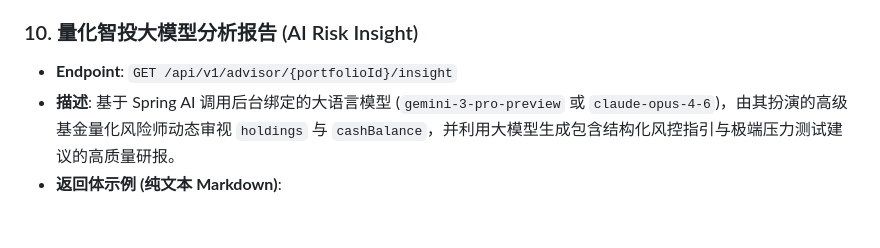
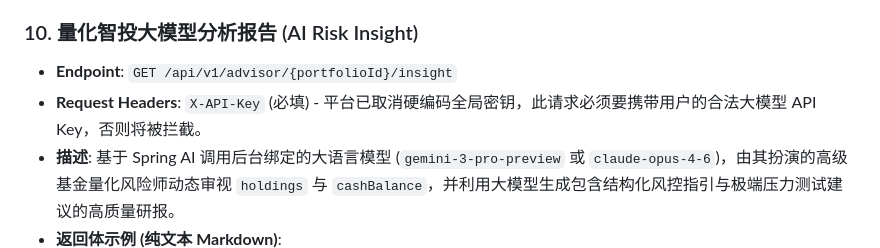
Before and after one commit to fuzeofficlal/NoVibeCodingAnymore, a Markdown page: interface.md, the part around the change. Drawn GitHub-style; blank space fills up the shorter version.

````diff
--- a/interface.md
+++ b/interface.md
@@ -120,6 +120,7 @@
 
 ### 10. 量化智投大模型分析报告 (AI Risk Insight)
 - **Endpoint**: `GET /api/v1/advisor/{portfolioId}/insight`
+- **Request Headers**: `X-API-Key` (必填) - 平台已取消硬编码全局密钥，此请求必须要携带用户的合法大模型 API Key，否则将被拦截。
 - **描述**: 基于 Spring AI 调用后台绑定的大语言模型 (`gemini-3-pro-preview` 或 `claude-opus-4-6`)，由其扮演的高级基金量化风险师动态审视 `holdings` 与 `cashBalance`，并利用大模型生成包含结构化风控指引与极端压力测试建议的高质量研报。
 - **返回体示例 (纯文本 Markdown)**:
   ```markdown
````
